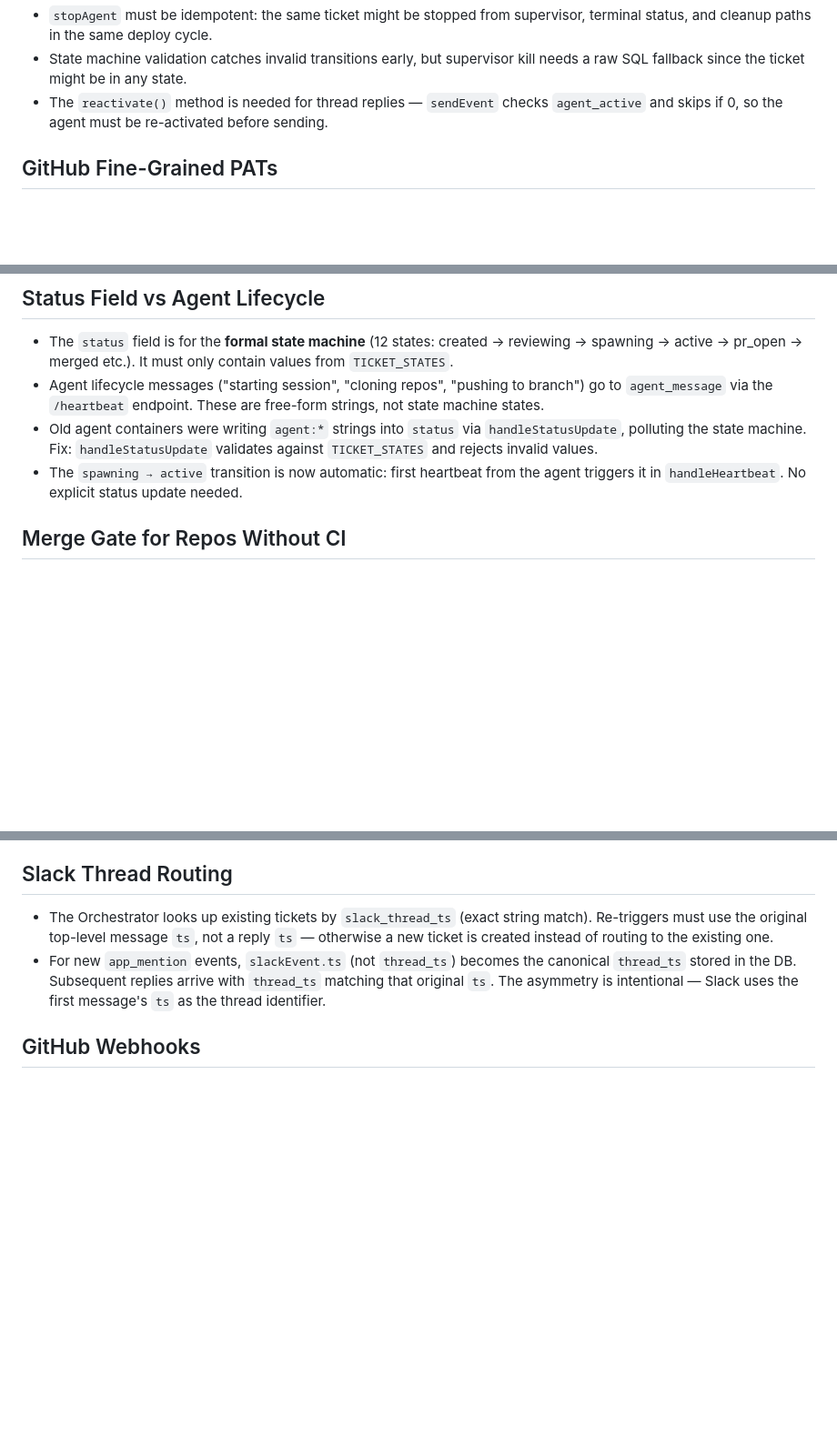
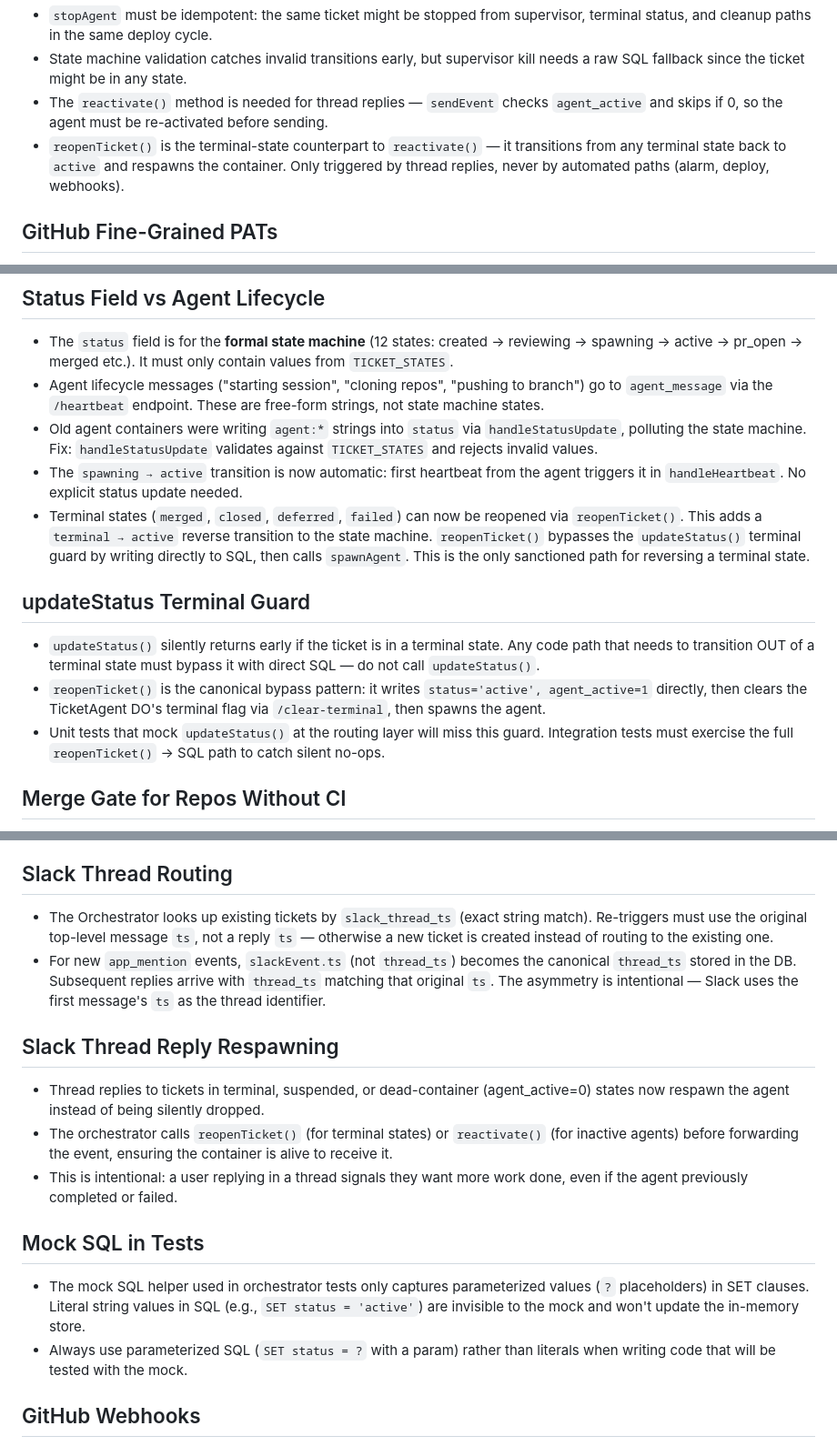
Before and after one commit to fryanpan/product-engineer, a Markdown page: docs/process/learnings.md, 3 parts joined by grey strips. Shown at 91% size. Drawn GitHub-style; blank space fills up the shorter version.

```diff
--- a/docs/process/learnings.md
+++ b/docs/process/learnings.md
@@ -75,6 +75,7 @@ Technical discoveries that should persist across sessions.
 - `stopAgent` must be idempotent: the same ticket might be stopped from supervisor, terminal status, and cleanup paths in the same deploy cycle.
 - State machine validation catches invalid transitions early, but supervisor kill needs a raw SQL fallback since the ticket might be in any state.
 - The `reactivate()` method is needed for thread replies — `sendEvent` checks `agent_active` and skips if 0, so the agent must be re-activated before sending.
+- `reopenTicket()` is the terminal-state counterpart to `reactivate()` — it transitions from any terminal state back to `active` and respawns the container. Only triggered by thread replies, never by automated paths (alarm, deploy, webhooks).
 
 ## GitHub Fine-Grained PATs
 - Fine-grained PATs do NOT have a "Checks" permission. The check-runs API (`/repos/.../commits/.../check-runs`) is inaccessible. Use the commit statuses API (`/repos/.../commits/.../status`) instead, which requires "Commit statuses: Read" permission.
@@ -85,6 +86,12 @@ Technical discoveries that should persist across sessions.
 - Agent lifecycle messages ("starting session", "cloning repos", "pushing to branch") go to `agent_message` via the `/heartbeat` endpoint. These are free-form strings, not state machine states.
 - Old agent containers were writing `agent:*` strings into `status` via `handleStatusUpdate`, polluting the state machine. Fix: `handleStatusUpdate` validates against `TICKET_STATES` and rejects invalid values.
 - The `spawning → active` transition is now automatic: first heartbeat from the agent triggers it in `handleHeartbeat`. No explicit status update needed.
+- Terminal states (`merged`, `closed`, `deferred`, `failed`) can now be reopened via `reopenTicket()`. This adds a `terminal → active` reverse transition to the state machine. `reopenTicket()` bypasses the `updateStatus()` terminal guard by writing directly to SQL, then calls `spawnAgent`. This is the only sanctioned path for reversing a terminal state.
+
+## updateStatus Terminal Guard
+- `updateStatus()` silently returns early if the ticket is in a terminal state. Any code path that needs to transition OUT of a terminal state must bypass it with direct SQL — do not call `updateStatus()`.
+- `reopenTicket()` is the canonical bypass pattern: it writes `status='active', agent_active=1` directly, then clears the TicketAgent DO's terminal flag via `/clear-terminal`, then spawns the agent.
+- Unit tests that mock `updateStatus()` at the routing layer will miss this guard. Integration tests must exercise the full `reopenTicket()` → SQL path to catch silent no-ops.
 
 ## Merge Gate for Repos Without CI
 - The merge gate was only triggered by `check_suite` webhooks (CI). Repos without CI never got a merge gate evaluation, leaving PRs stuck forever.
@@ -98,6 +105,15 @@ Technical discoveries that should persist across sessions.
 - The Orchestrator looks up existing tickets by `slack_thread_ts` (exact string match). Re-triggers must use the original top-level message `ts`, not a reply `ts` — otherwise a new ticket is created instead of routing to the existing one.
 - For new `app_mention` events, `slackEvent.ts` (not `thread_ts`) becomes the canonical `thread_ts` stored in the DB. Subsequent replies arrive with `thread_ts` matching that original `ts`. The asymmetry is intentional — Slack uses the first message's `ts` as the thread identifier.
 
+## Slack Thread Reply Respawning
+- Thread replies to tickets in terminal, suspended, or dead-container (agent_active=0) states now respawn the agent instead of being silently dropped.
+- The orchestrator calls `reopenTicket()` (for terminal states) or `reactivate()` (for inactive agents) before forwarding the event, ensuring the container is alive to receive it.
+- This is intentional: a user replying in a thread signals they want more work done, even if the agent previously completed or failed.
+
+## Mock SQL in Tests
+- The mock SQL helper used in orchestrator tests only captures parameterized values (`?` placeholders) in SET clauses. Literal string values in SQL (e.g., `SET status = 'active'`) are invisible to the mock and won't update the in-memory store.
+- Always use parameterized SQL (`SET status = ?` with a param) rather than literals when writing code that will be tested with the mock.
+
 ## GitHub Webhooks
 - GitHub PR webhooks have `action: "closed"` with a `merged: true|false` flag. Always handle BOTH cases:
   - `action === "closed" && merged === true` → PR was merged (route as `pr_merged` event)
```
Also changed, not shown: CLAUDE.md (+1 -1 lines), docs/process/retrospective.md (+39 -0 lines).
